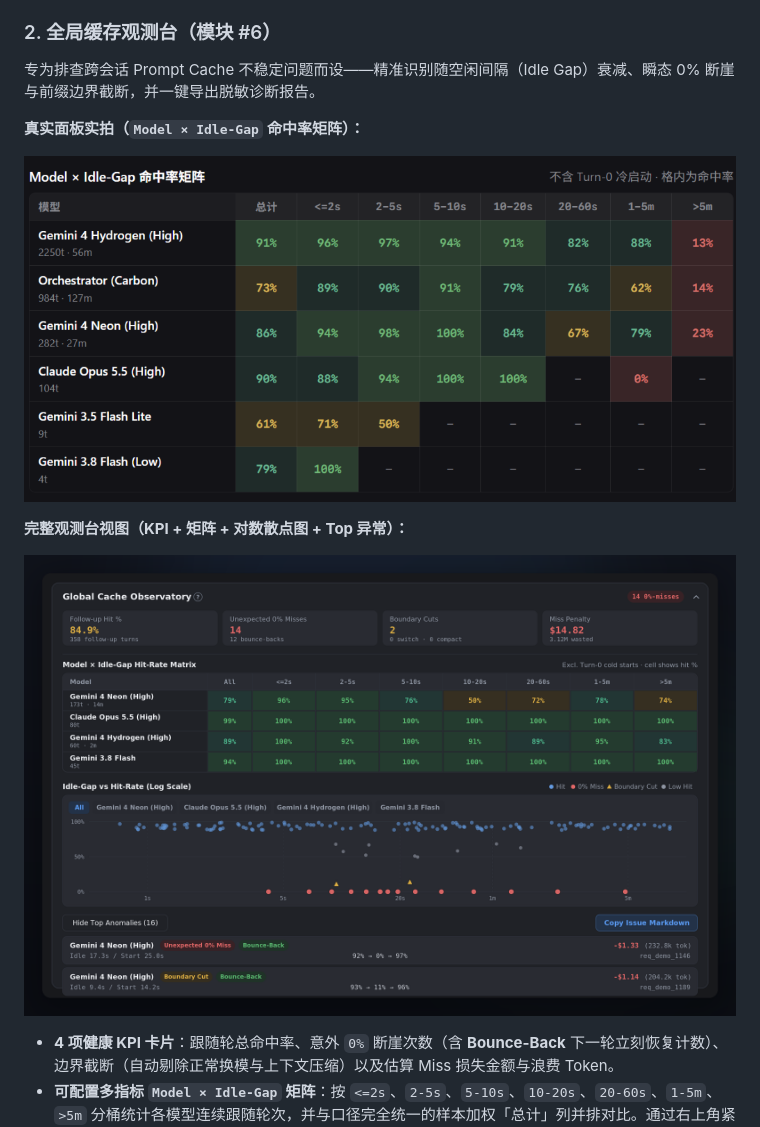
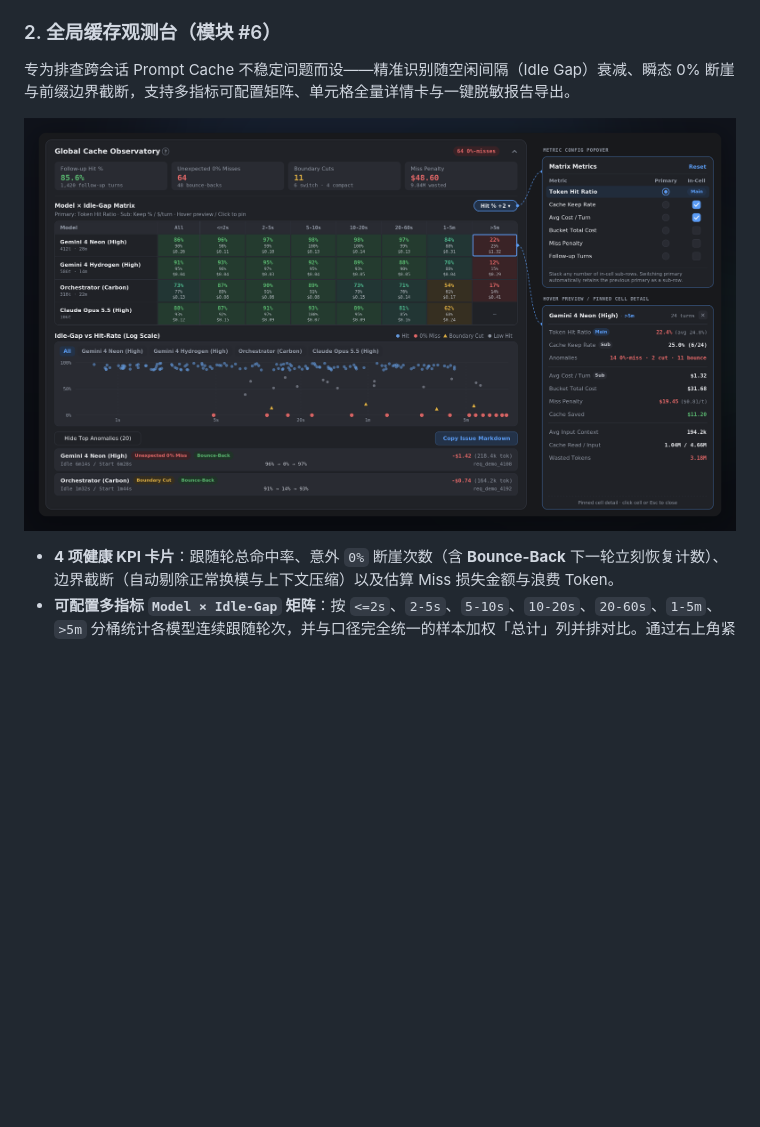
Before and after one commit to xukp20/agy-lens, a Markdown page: README.zh-CN.md, the part around the change. Drawn GitHub-style; pictures changed too: assets/screenshots/cache-matrix-real-zh.png (deleted), assets/screenshots/cache-observatory.png; blank space fills up the shorter version.

Commit message:
docs(readme): refresh Cache Observatory showcase with v1.3.0 multi-metric matrix & popovers

```diff
--- a/README.zh-CN.md
+++ b/README.zh-CN.md
@@ -51,18 +51,10 @@ AGY Lens 内置 **7 个可独立开关与自由排序的模块**——默认全
 
 ### 2. 全局缓存观测台（模块 #6）
 
-专为排查跨会话 Prompt Cache 不稳定问题而设——精准识别随空闲间隔（Idle Gap）衰减、瞬态 0% 断崖与前缀边界截断，并一键导出脱敏诊断报告。
-
-**真实面板实拍（`Model × Idle-Gap` 命中率矩阵）：**
+专为排查跨会话 Prompt Cache 不稳定问题而设——精准识别随空闲间隔（Idle Gap）衰减、瞬态 0% 断崖与前缀边界截断，支持多指标可配置矩阵、单元格全量详情卡与一键脱敏报告导出。
 
 <p align="center">
-  <img src="assets/screenshots/cache-matrix-real-zh.png" alt="AGY Lens 真实面板实拍：Model × Idle-Gap 缓存命中率矩阵" width="100%" />
-</p>
-
-**完整观测台视图（KPI + 矩阵 + 对数散点图 + Top 异常）：**
-
-<p align="center">
-  <img src="assets/screenshots/cache-observatory.png" alt="AGY Lens 全局缓存观测台" width="100%" />
+  <img src="assets/screenshots/cache-observatory.png" alt="AGY Lens 全局缓存观测台：多指标矩阵、指标配置弹窗、单元格详情卡、对数散点图与 Top 异常" width="100%" />
 </p>
 
 - **4 项健康 KPI 卡片**：跟随轮总命中率、意外 `0%` 断崖次数（含 **Bounce-Back** 下一轮立刻恢复计数）、边界截断（自动剔除正常换模与上下文压缩）以及估算 Miss 损失金额与浪费 Token。
```
Also changed, not shown: README.md (+2 -10 lines), 1 other file.
